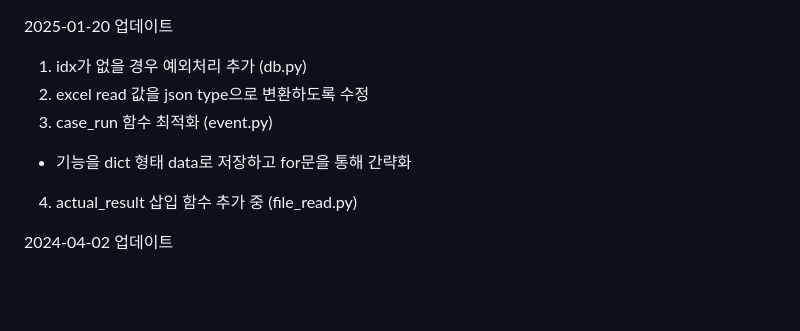
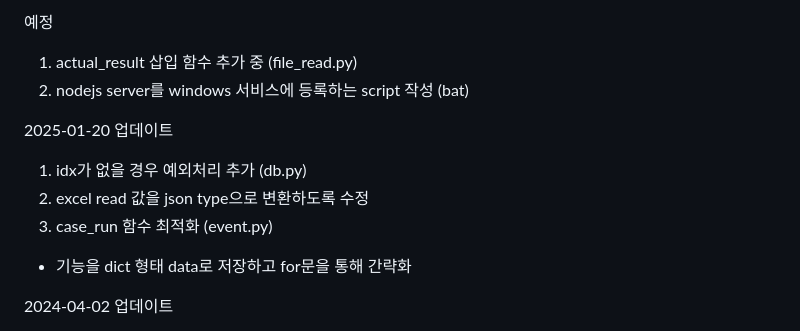
Before and after one commit to dnrwn/restapi_song, a Markdown page: README.md, the part around the change. GitHub-like rendering; blank space fills up the shorter version.

```diff
--- a/README.md
+++ b/README.md
@@ -1,9 +1,12 @@
+예정
+1. actual_result 삽입 함수 추가 중 (file_read.py)
+2. nodejs server를 windows 서비스에 등록하는 script 작성 (bat)
+
 2025-01-20 업데이트
 1. idx가 없을 경우 예외처리 추가 (db.py)
 2. excel read 값을 json type으로 변환하도록 수정
 3. case_run 함수 최적화 (event.py)
 - 기능을 dict 형태 data로 저장하고 for문을 통해 간략화
-4. actual_result 삽입 함수 추가 중 (file_read.py)
 
 2024-04-02 업데이트
 - Selenium Script 초안 작성 완료
```
